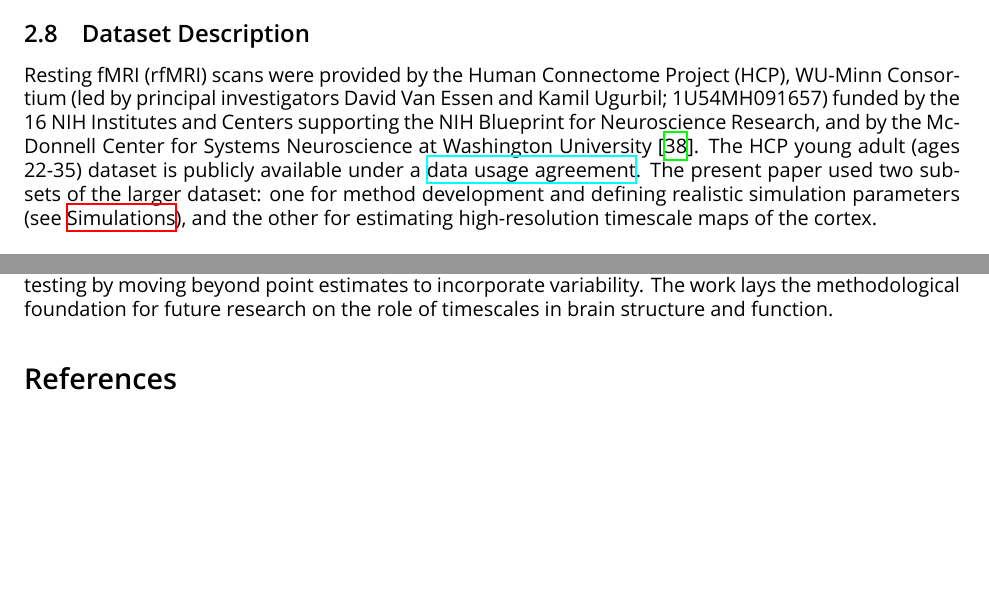
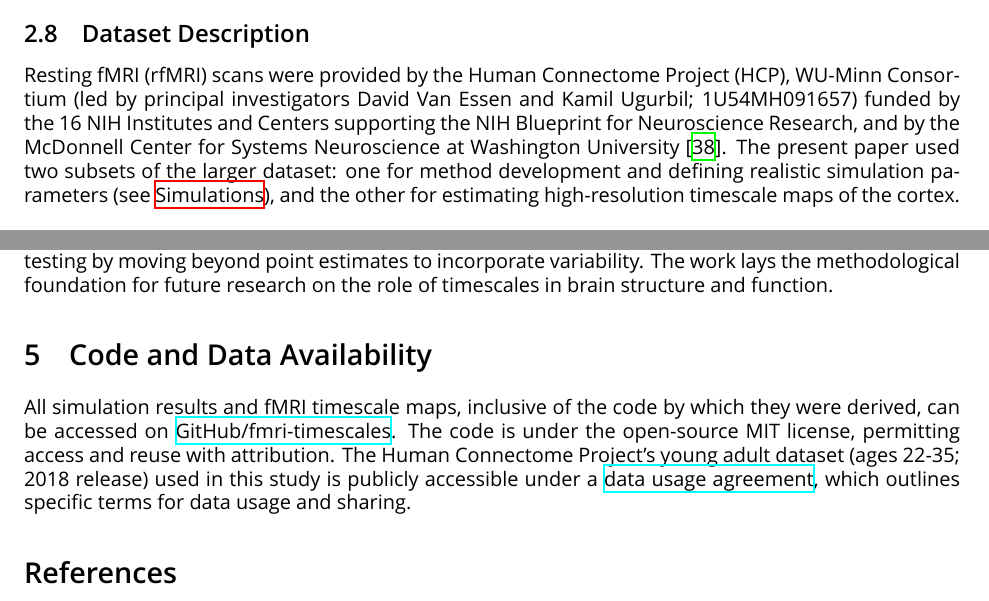
Before and after one commit to griegner/fmri-timescales, a LaTeX document (latex/main.tex, which reads latex/02-methods.tex): two parts of pages 13 and 22 of 26, joined at a grey line, cut so that both start at the same text, the shorter picture padded with empty space. Compiled offline with XeLaTeX.

Commit message:
Updates from Overleaf

```diff
--- a/latex/02-methods.tex
+++ b/latex/02-methods.tex
@@ -347,7 +347,7 @@ The \textbf{HCP setting} did not follow an autoregressive process, using instead
 
 \subsection{Dataset Description}\label{sec:dataset-description}
 
-Resting fMRI (rfMRI) scans were provided by the Human Connectome Project (HCP), WU-Minn Consortium (led by principal investigators David Van Essen and Kamil Ugurbil; 1U54MH091657) funded by the 16 NIH Institutes and Centers supporting the NIH Blueprint for Neuroscience Research, and by the McDonnell Center for Systems Neuroscience at Washington University \citep{van_essen_wu-minn_2013}. The HCP young adult (ages 22-35) dataset is publicly available under a \href{https://www.humanconnectome.org/storage/app/media/data_use_terms/DataUseTerms-HCP-Open-Access-26Apr2013.pdf}{data usage agreement}. The present paper used two subsets of the larger dataset: one for method development and defining realistic simulation parameters (see \nameref{sec:simulations}), and the other for estimating high-resolution timescale maps of the cortex.\\
+Resting fMRI (rfMRI) scans were provided by the Human Connectome Project (HCP), WU-Minn Consortium (led by principal investigators David Van Essen and Kamil Ugurbil; 1U54MH091657) funded by the 16 NIH Institutes and Centers supporting the NIH Blueprint for Neuroscience Research, and by the McDonnell Center for Systems Neuroscience at Washington University \citep{van_essen_wu-minn_2013}. The present paper used two subsets of the larger dataset: one for method development and defining realistic simulation parameters (see \nameref{sec:simulations}), and the other for estimating high-resolution timescale maps of the cortex.\\
 
 For development, we used the first ten subjects (\#100004 - \#101410) with rfMRI scans acquired using a 3-tesla gradient-echo EPI sequence (TR=720ms, TE=33.1ms, flip angle=52\textdegree, FOV=208x180mm, slice thickness=2.0mm) \citep{van_essen_wu-minn_2013}. Subjects were awake with their eyes open focused on a fixation cross projected on a dark background for four runs (15 minutes each, T=4800 total timepoints). Minimal preprocessing was applied to each run, detailed in \citep{glasser_minimal_2013}. This included anatomical surface reconstruction \citep{robinson_msm_2014} and functional data registered to grayordinates (a spatial map including surface vertices and subcortical gray matter voxels). Additionally, functional time series were preprocessed by applying high-pass filtering, regression of head motion parameters, and removal of temporal artifacts detected by the FIX algorithm \citep{salimi-khorshidi_automatic_2014}. This ensured the removal of nonstationary signal drift and noise (e.g., movement, physiological confounds). To reduce dimensionality, we took weighted spatial averages within 300 brain regions defined by a group-level independent component analysis (ICA) atlas \citep{smith_resting-state_2013}. This yielded a dataset with the dimensions \{10 subjects, 4800 timepoints, 300 regions\}.\\
 
--- a/latex/main.tex
+++ b/latex/main.tex
@@ -26,6 +26,9 @@ Timescales describe the rate at which time-dependent processes decay, encompassi
 \subfile{latex/03-results}
 \subfile{latex/04-discussion}
 
+\section{Code and Data Availability}
+All simulation results and fMRI timescale maps, inclusive of the code by which they were derived, can be accessed on \href{https://github.com/griegner/fmri-timescales}{GitHub/fmri-timescales}. The code is under the open-source MIT license, permitting access and reuse with attribution. The Human Connectome Project's young adult dataset (ages 22-35; 2018 release) used in this study is publicly accessible under a \href{https://www.humanconnectome.org/storage/app/media/data_use_terms/DataUseTerms-HCP-Open-Access-26Apr2013.pdf}{data usage agreement}, which outlines specific terms for data usage and sharing.
+
 % references
 \bibliography{latex/zotero}
 
```
